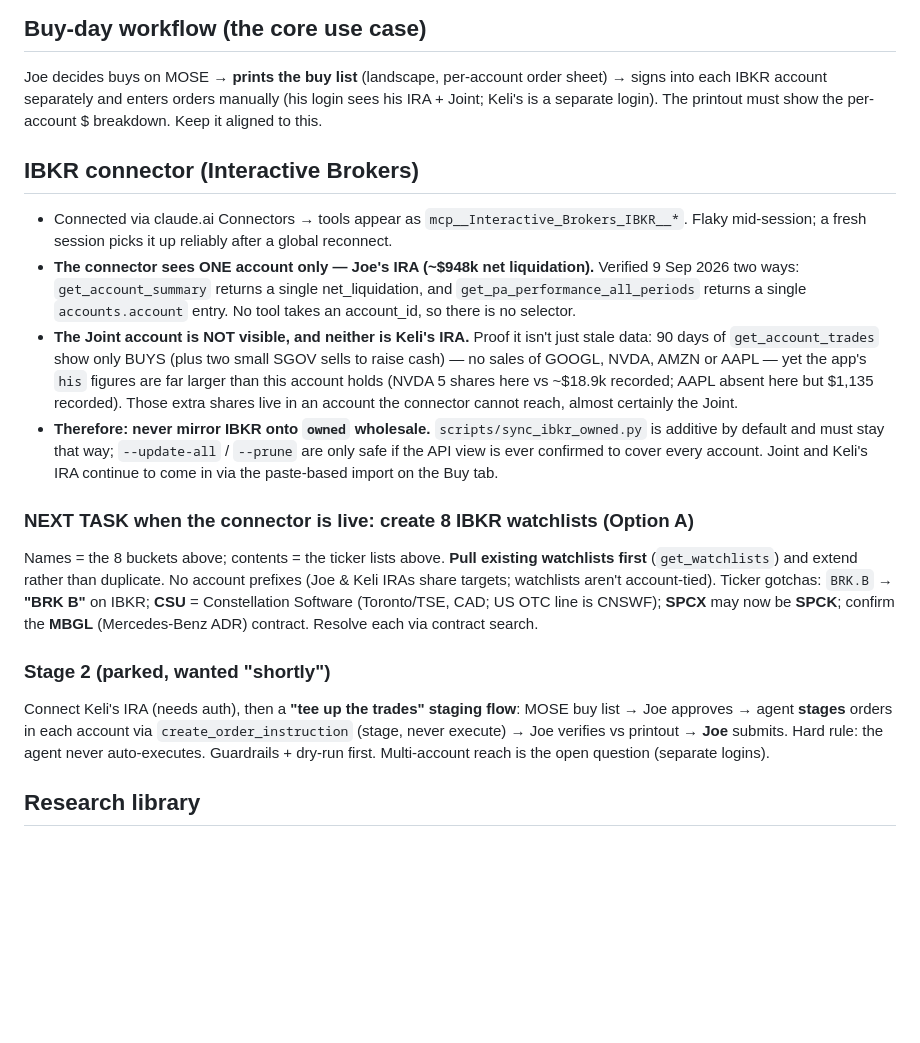
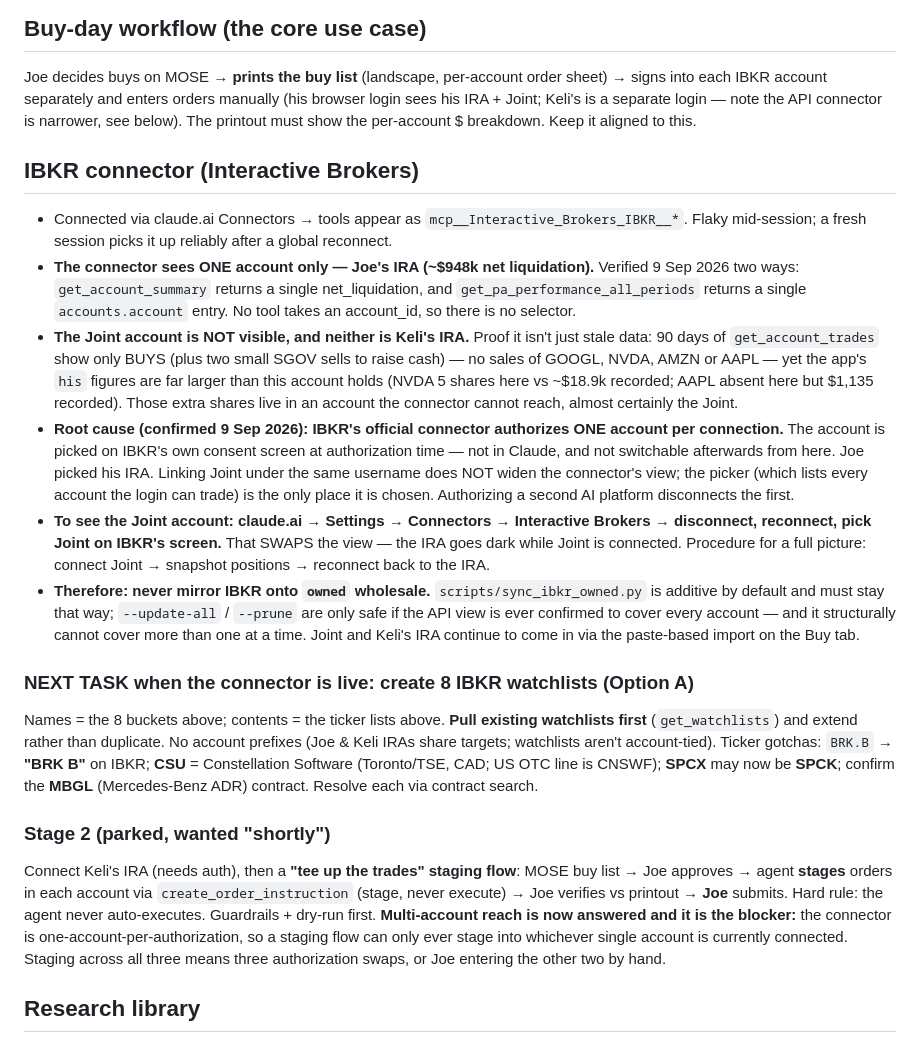
Before and after one commit to roblobsterclaw/mose, a Markdown page: CLAUDE.md, the part around the change. GitHub-like rendering; blank space fills up the shorter version.

Commit message:
Record the root cause: IBKR authorizes one account per connection
The connector's single-account view isn't a missing checkbox on our side —
IBKR's own consent screen binds the connection to one account at
authorization time, and no tool takes an account_id. Linking Joint under
the same username doesn't widen it. Document the disconnect/reconnect swap
as the only way to see another account, and note this is the real blocker
for the Stage 2 staging flow.

Co-Authored-By: Claude Opus 5 <noreply@anthropic.com>
Claude-Session: https://claude.ai/code/session_01WhEXe2nE7L98gVhsQ6WGjV

```diff
--- a/CLAUDE.md
+++ b/CLAUDE.md
@@ -53,8 +53,9 @@ he already owns — neither is a stock pick).
 ## Buy-day workflow (the core use case)
 Joe decides buys on MOSE → **prints the buy list** (landscape, per-account order
 sheet) → signs into each IBKR account separately and enters orders manually
-(his login sees his IRA + Joint; Keli's is a separate login). The printout must
-show the per-account $ breakdown. Keep it aligned to this.
+(his browser login sees his IRA + Joint; Keli's is a separate login — note the
+API connector is narrower, see below). The printout must show the per-account $
+breakdown. Keep it aligned to this.
 
 ## IBKR connector (Interactive Brokers)
 - Connected via claude.ai Connectors → tools appear as `mcp__Interactive_Brokers_IBKR__*`.
@@ -69,10 +70,22 @@ show the per-account $ breakdown. Keep it aligned to this.
   `his` figures are far larger than this account holds (NVDA 5 shares here vs
   ~$18.9k recorded; AAPL absent here but $1,135 recorded). Those extra shares live
   in an account the connector cannot reach, almost certainly the Joint.
+- **Root cause (confirmed 9 Sep 2026): IBKR's official connector authorizes ONE
+  account per connection.** The account is picked on IBKR's own consent screen at
+  authorization time — not in Claude, and not switchable afterwards from here.
+  Joe picked his IRA. Linking Joint under the same username does NOT widen the
+  connector's view; the picker (which lists every account the login can trade)
+  is the only place it is chosen. Authorizing a second AI platform disconnects
+  the first.
+- **To see the Joint account: claude.ai → Settings → Connectors → Interactive
+  Brokers → disconnect, reconnect, pick Joint on IBKR's screen.** That SWAPS the
+  view — the IRA goes dark while Joint is connected. Procedure for a full
+  picture: connect Joint → snapshot positions → reconnect back to the IRA.
 - **Therefore: never mirror IBKR onto `owned` wholesale.** `scripts/sync_ibkr_owned.py`
   is additive by default and must stay that way; `--update-all` / `--prune` are only
-  safe if the API view is ever confirmed to cover every account. Joint and Keli's
-  IRA continue to come in via the paste-based import on the Buy tab.
+  safe if the API view is ever confirmed to cover every account — and it structurally
+  cannot cover more than one at a time. Joint and Keli's IRA continue to come in via
+  the paste-based import on the Buy tab.
 
 ### NEXT TASK when the connector is live: create 8 IBKR watchlists (Option A)
 Names = the 8 buckets above; contents = the ticker lists above. **Pull existing
@@ -87,7 +100,10 @@ Connect Keli's IRA (needs auth), then a **"tee up the trades" staging flow**: MO
 buy list → Joe approves → agent **stages** orders in each account via
 `create_order_instruction` (stage, never execute) → Joe verifies vs printout →
 **Joe** submits. Hard rule: the agent never auto-executes. Guardrails + dry-run
-first. Multi-account reach is the open question (separate logins).
+first. **Multi-account reach is now answered and it is the blocker:** the
+connector is one-account-per-authorization, so a staging flow can only ever stage
+into whichever single account is currently connected. Staging across all three
+means three authorization swaps, or Joe entering the other two by hand.
 
 ## Research library
 Deep dives are hand-authored HTML in `deep-dives/`, indexed in
```
